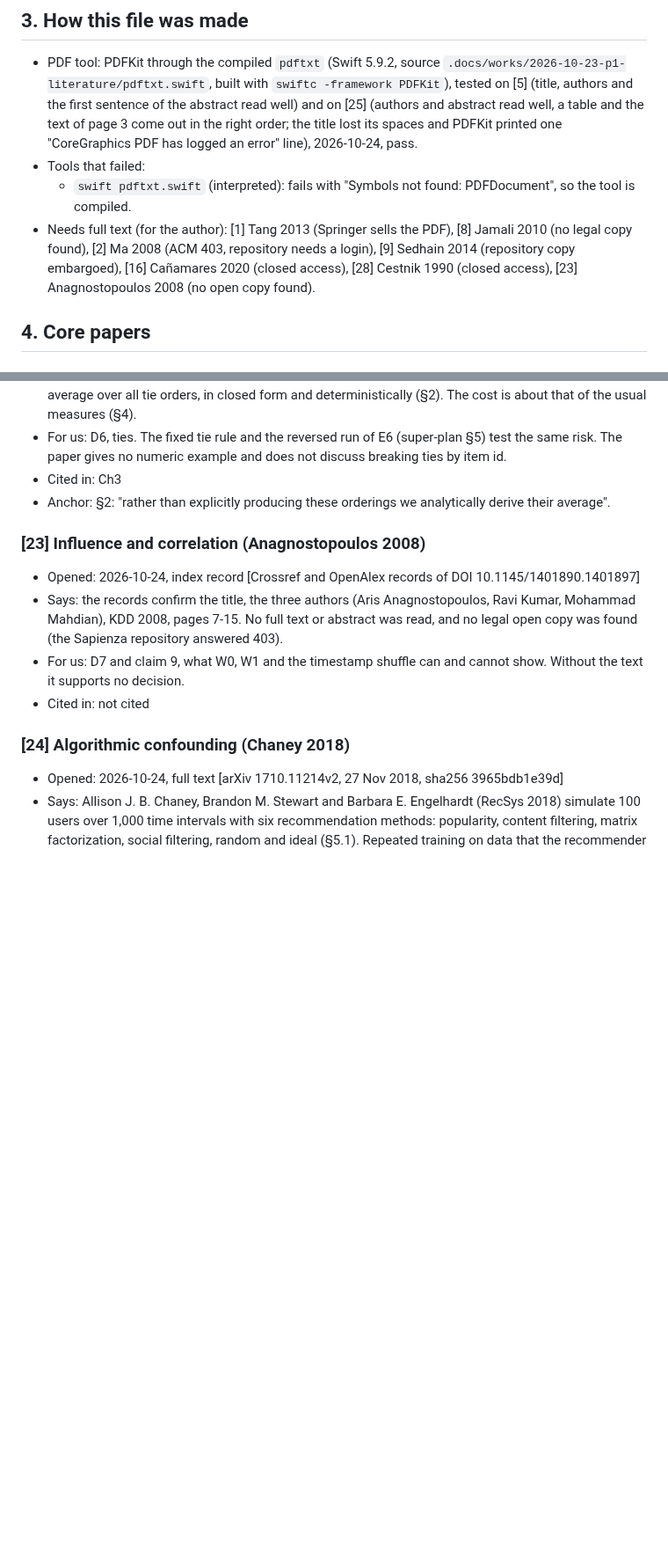
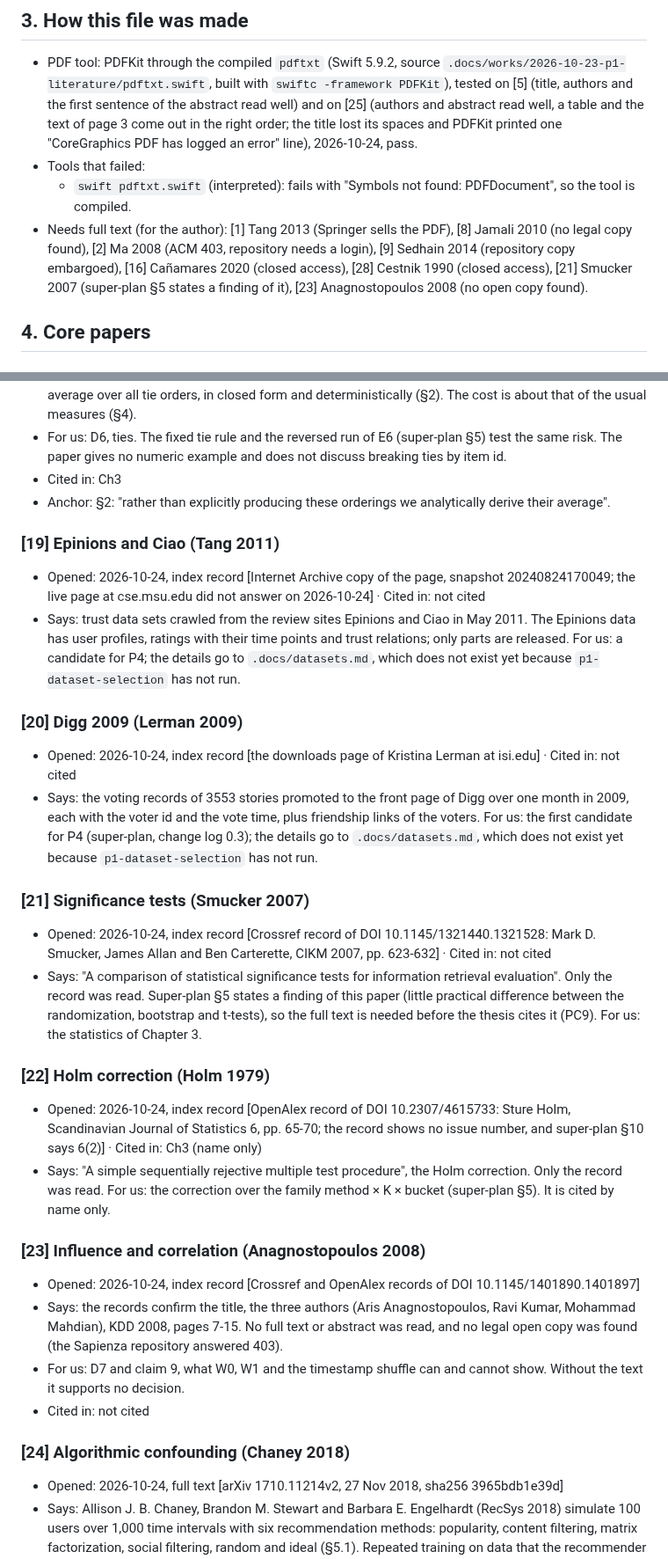
Before and after one commit to CaoNgocAnhTuan/Breadit, a Markdown page: .docs/literature.md, 2 parts joined by grey strips. Shown at 88% size. Rendered like a GitHub page; blank space fills up the shorter version.

```diff
--- a/.docs/literature.md
+++ b/.docs/literature.md
@@ -64,7 +70,7 @@ Working notes for P1. Not thesis text.
 - PDF tool: PDFKit through the compiled `pdftxt` (Swift 5.9.2, source `.docs/works/2026-10-23-p1-literature/pdftxt.swift`, built with `swiftc -framework PDFKit`), tested on [5] (title, authors and the first sentence of the abstract read well) and on [25] (authors and abstract read well, a table and the text of page 3 come out in the right order; the title lost its spaces and PDFKit printed one "CoreGraphics PDF has logged an error" line), 2026-10-24, pass.
 - Tools that failed:
   - `swift pdftxt.swift` (interpreted): fails with "Symbols not found: PDFDocument", so the tool is compiled.
-- Needs full text (for the author): [1] Tang 2013 (Springer sells the PDF), [8] Jamali 2010 (no legal copy found), [2] Ma 2008 (ACM 403, repository needs a login), [9] Sedhain 2014 (repository copy embargoed), [16] Cañamares 2020 (closed access), [28] Cestnik 1990 (closed access), [23] Anagnostopoulos 2008 (no open copy found).
+- Needs full text (for the author): [1] Tang 2013 (Springer sells the PDF), [8] Jamali 2010 (no legal copy found), [2] Ma 2008 (ACM 403, repository needs a login), [9] Sedhain 2014 (repository copy embargoed), [16] Cañamares 2020 (closed access), [28] Cestnik 1990 (closed access), [21] Smucker 2007 (super-plan §5 states a finding of it), [23] Anagnostopoulos 2008 (no open copy found).
 
 ## 4. Core papers
 
@@ -388,6 +394,22 @@ Could not be opened on 2026-10-24. This guide is from the abstract only.
 - Cited in: Ch3
 - Anchor: §2: "rather than explicitly producing these orderings we analytically derive their average".
 
+### [19] Epinions and Ciao (Tang 2011)
+- Opened: 2026-10-24, index record [Internet Archive copy of the page, snapshot 20240824170049; the live page at cse.msu.edu did not answer on 2026-10-24] · Cited in: not cited
+- Says: trust data sets crawled from the review sites Epinions and Ciao in May 2011. The Epinions data has user profiles, ratings with their time points and trust relations; only parts are released. For us: a candidate for P4; the details go to `.docs/datasets.md`, which does not exist yet because `p1-dataset-selection` has not run.
+
+### [20] Digg 2009 (Lerman 2009)
+- Opened: 2026-10-24, index record [the downloads page of Kristina Lerman at isi.edu] · Cited in: not cited
+- Says: the voting records of 3553 stories promoted to the front page of Digg over one month in 2009, each with the voter id and the vote time, plus friendship links of the voters. For us: the first candidate for P4 (super-plan, change log 0.3); the details go to `.docs/datasets.md`, which does not exist yet because `p1-dataset-selection` has not run.
+
+### [21] Significance tests (Smucker 2007)
+- Opened: 2026-10-24, index record [Crossref record of DOI 10.1145/1321440.1321528: Mark D. Smucker, James Allan and Ben Carterette, CIKM 2007, pp. 623-632] · Cited in: not cited
+- Says: "A comparison of statistical significance tests for information retrieval evaluation". Only the record was read. Super-plan §5 states a finding of this paper (little practical difference between the randomization, bootstrap and t-tests), so the full text is needed before the thesis cites it (PC9). For us: the statistics of Chapter 3.
+
+### [22] Holm correction (Holm 1979)
+- Opened: 2026-10-24, index record [OpenAlex record of DOI 10.2307/4615733: Sture Holm, Scandinavian Journal of Statistics 6, pp. 65-70; the record shows no issue number, and super-plan §10 says 6(2)] · Cited in: Ch3 (name only)
+- Says: "A simple sequentially rejective multiple test procedure", the Holm correction. Only the record was read. For us: the correction over the family method × K × bucket (super-plan §5). It is cited by name only.
+
 ### [23] Influence and correlation (Anagnostopoulos 2008)
 - Opened: 2026-10-24, index record [Crossref and OpenAlex records of DOI 10.1145/1401890.1401897]
 - Says: the records confirm the title, the three authors (Aris Anagnostopoulos, Ravi Kumar, Mohammad Mahdian), KDD 2008, pages 7-15. No full text or abstract was read, and no legal open copy was found (the Sapienza repository answered 403).
```
Also changed, not shown: other parts of .docs/literature.md (+15 -0 lines), 1 other file.
